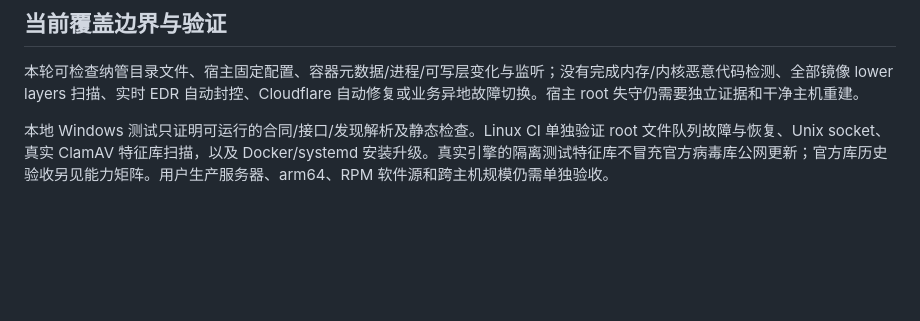
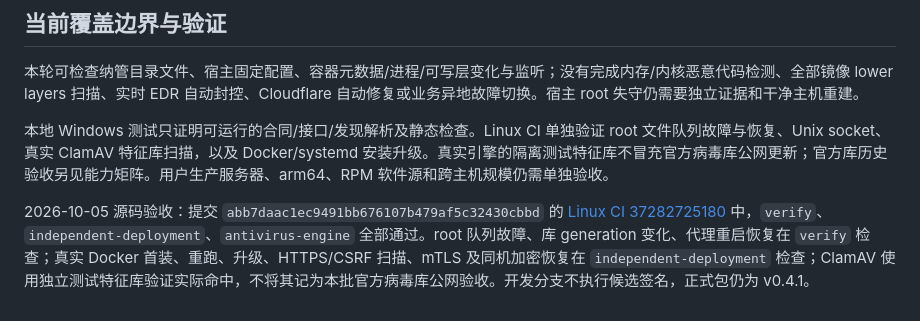
Before and after one commit to Jerry2586/Cloud-based-Scanning-and-Removal-Center, a Markdown page: docs/local-host-full-scan.md, the part around the change. Drawn GitHub-style; blank space fills up the shorter version.

Commit message:
docs: record verified local host scanning acceptance

```diff
--- a/docs/local-host-full-scan.md
+++ b/docs/local-host-full-scan.md
@@ -52,3 +52,5 @@ sudo ironcurtain scan-status
 本轮可检查纳管目录文件、宿主固定配置、容器元数据/进程/可写层变化与监听；没有完成内存/内核恶意代码检测、全部镜像 lower layers 扫描、实时 EDR 自动封控、Cloudflare 自动修复或业务异地故障切换。宿主 root 失守仍需要独立证据和干净主机重建。
 
 本地 Windows 测试只证明可运行的合同/接口/发现解析及静态检查。Linux CI 单独验证 root 文件队列故障与恢复、Unix socket、真实 ClamAV 特征库扫描，以及 Docker/systemd 安装升级。真实引擎的隔离测试特征库不冒充官方病毒库公网更新；官方库历史验收另见能力矩阵。用户生产服务器、arm64、RPM 软件源和跨主机规模仍需单独验收。
+
+2026-10-05 源码验收：提交 `abb7daac1ec9491bb676107b479af5c32430cbbd` 的 [Linux CI 37282725180](https://github.com/Jerry2586/Cloud-based-Scanning-and-Removal-Center/actions/runs/37282725180) 中，`verify`、`independent-deployment`、`antivirus-engine` 全部通过。root 队列故障、库 generation 变化、代理重启恢复在 `verify` 检查；真实 Docker 首装、重跑、升级、HTTPS/CSRF 扫描、mTLS 及同机加密恢复在 `independent-deployment` 检查；ClamAV 使用独立测试特征库验证实际命中，不将其记为本批官方病毒库公网验收。开发分支不执行候选签名，正式包仍为 v0.4.1。
```
Also changed, not shown: docs/capability-status.md (+2 -2 lines).
